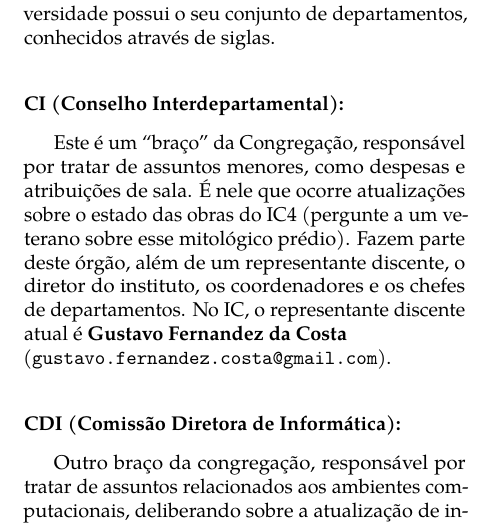
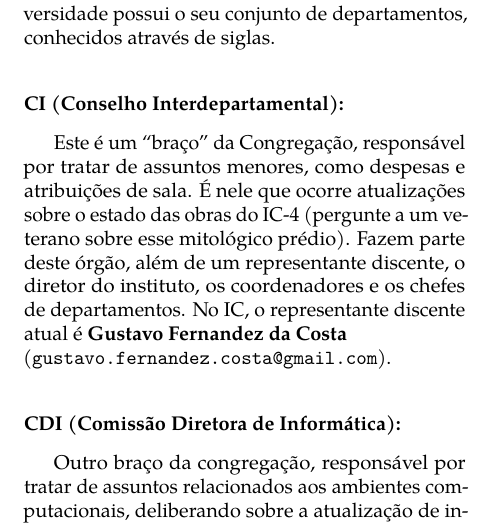
Before and after one commit to cacounicamp/Manual-do-Bixo, a LaTeX book (manual_do_bixo.tex, which reads 03-unicamp/siglas.tex): part of one column of page 47 of 80, cut so that both start at the same text. Compiled offline with pdfLaTeX.

Commit message:
Corrigindo número de colunas por linha

```diff
--- a/03-unicamp/siglas.tex
+++ b/03-unicamp/siglas.tex
@@ -49,9 +49,9 @@ através de siglas.
 
 \subsubsection{CI (Conselho Interdepartamental):} Este é um ``braço'' da
 Congregação, responsável por tratar de assuntos menores, como despesas e
-atribuições de sala. É nele que ocorre atualizações sobre o estado das obras
-do IC4 (pergunte a um veterano sobre esse mitológico prédio). Fazem parte
-deste órgão, além de um representante discente, o diretor do instituto, os
+atribuições de sala. É nele que ocorre atualizações sobre o estado das obras do
+IC-4 (pergunte a um veterano sobre esse mitológico prédio). Fazem parte deste
+órgão, além de um representante discente, o diretor do instituto, os
 coordenadores e os chefes de departamentos. No IC, o representante discente
 atual é \textbf{Gustavo Fernandez da Costa}\\
 (\email{gustavo.fernandez.costa@gmail.com}).
```
Also changed, not shown: 03-unicamp/siglas.tex (3 more changed lines).
